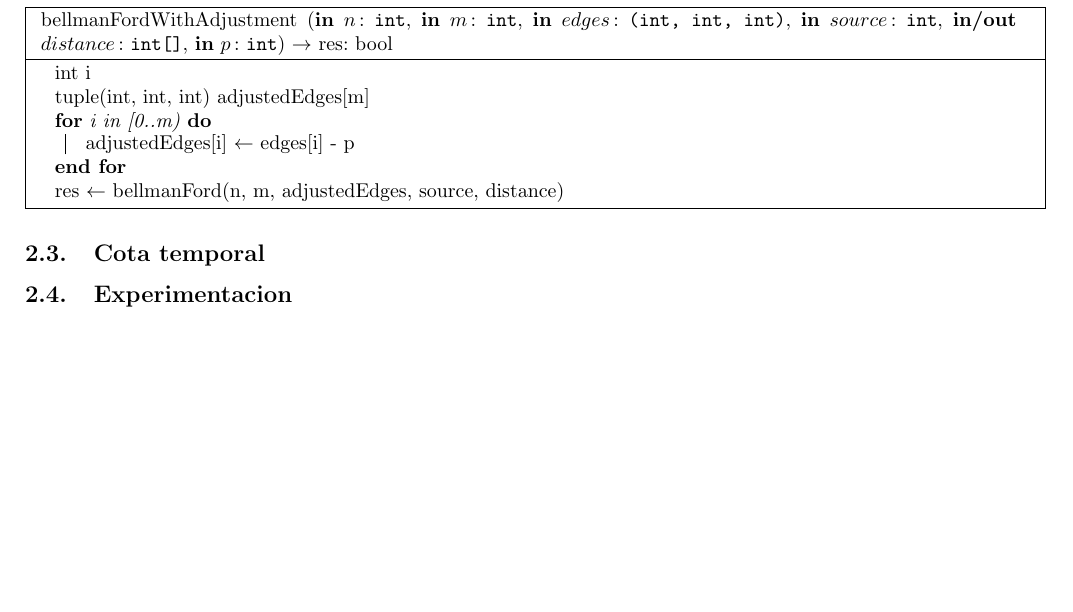
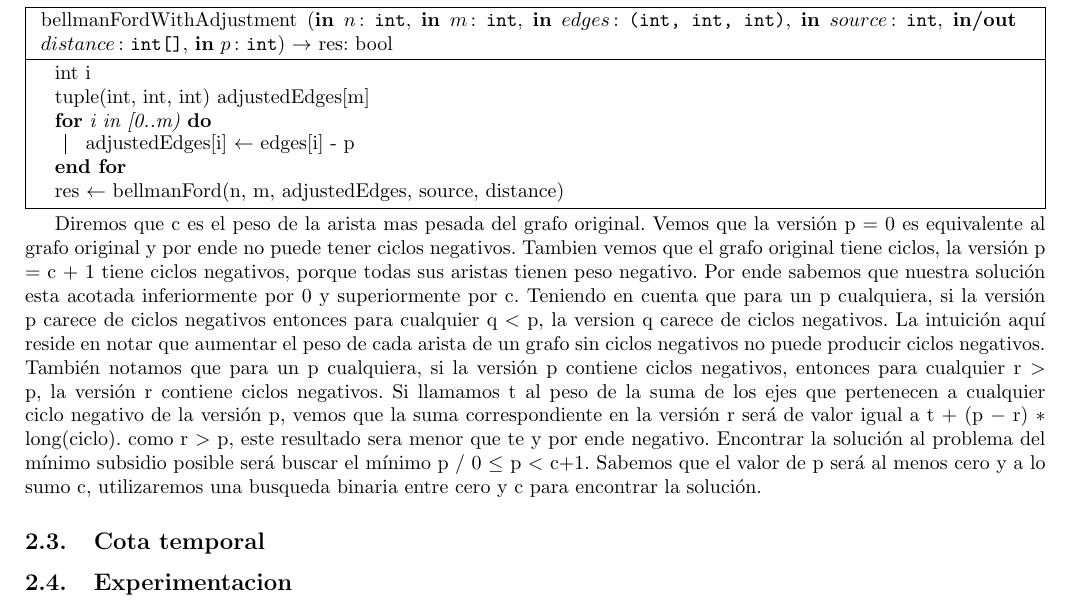
Before and after one commit to ZebaSz/algo3-tp2, a LaTeX document (informe/informe.tex, which reads informe/subsidio.tex): part of page 5 of 5, cut so that both start at the same text, the shorter picture padded with empty space. Compiled offline with pdfLaTeX.

Commit message:
todavia mas weas del informe del 2

```diff
--- a/informe/subsidio.tex
+++ b/informe/subsidio.tex
@@ -78,6 +78,7 @@ Dado que en el problema original queremos detectar la existencia de ciclos negat
 
 	\end{algorithm}
 
+Diremos que c es el peso de la arista mas pesada del grafo original. Vemos que la versión p $=$ 0 es equivalente al grafo original y por ende no puede tener ciclos negativos. Tambien vemos que el grafo original tiene ciclos, la versión p $=$ c + 1 tiene ciclos negativos, porque todas sus aristas tienen peso negativo. Por ende sabemos que nuestra solución esta acotada inferiormente por 0 y superiormente por c. Teniendo en cuenta que para un p cualquiera, si la versión p carece de ciclos negativos entonces para cualquier q $<$ p, la version q carece de ciclos negativos. La intuición aquí reside en notar que aumentar el peso de cada arista de un grafo sin ciclos negativos no puede producir ciclos negativos. También notamos que para un p cualquiera, si la versión p contiene ciclos negativos, entonces para cualquier r $>$ p, la versión r contiene ciclos negativos. Si llamamos t al peso de la suma de los ejes que pertenecen a cualquier ciclo negativo de la versión p, vemos que la suma correspondiente en la versión r será de valor igual a t + (p $-$ r) $\ast$ long(ciclo). como r $>$ p, este resultado sera menor que te y por ende negativo. Encontrar la solución al problema del mínimo subsidio posible será buscar el mínimo p / 0 $\leq$ p $<$ c+1. Sabemos que el valor de p será al menos cero y a lo sumo c, utilizaremos una busqueda binaria entre cero y c para encontrar la solución.
 \subsection{Cota temporal}
 
 \subsection{Experimentacion}
```
